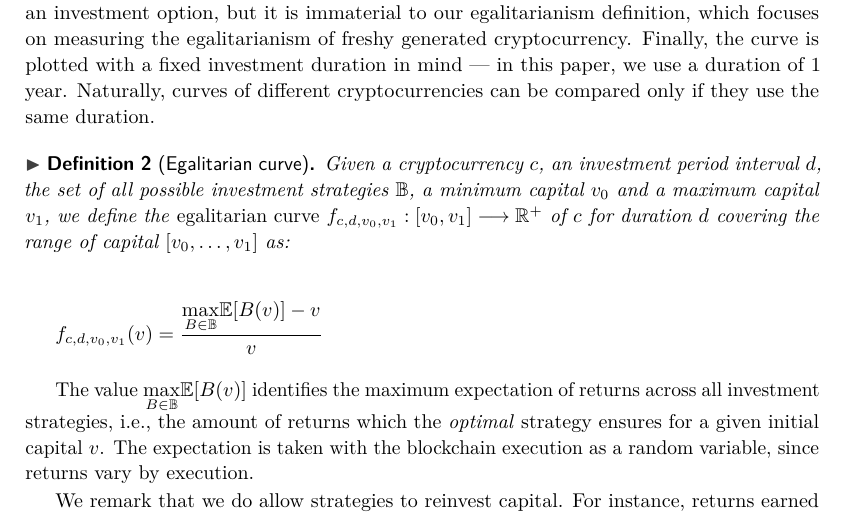
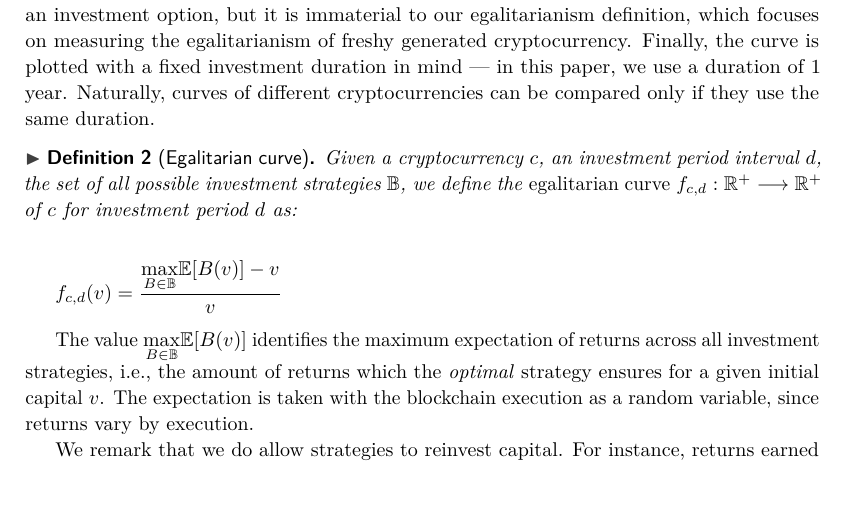
Before and after one commit to decrypto-org/egalitarianism, a LaTeX paper (egalitarianism.tex, which reads definition.tex): part of page 7 of 19, cut so that both start at the same text, the shorter picture padded with empty space. Compiled offline with pdfLaTeX.

Commit message:
Drop v_0,v_1 from egalitarian curve def

```diff
--- a/definition.tex
+++ b/definition.tex
@@ -43,13 +43,12 @@ compared only if they use the same duration.
 
 \begin{definition}[Egalitarian curve]
     Given a cryptocurrency $c$, an investment period interval $d$, the set of
-    all possible investment strategies $\mathbb{B}$, a minimum capital $v_0$
-    and a maximum capital $v_1$, we define the \emph{egalitarian curve}
-    $f_{c,d,v_0,v_1}: [v_0, v_1] \longrightarrow \mathbb{R}^+$ of $c$ for
-    duration $d$ covering the range of capital $[v_0, \dots, v_1]$ as:
+    all possible investment strategies $\mathbb{B}$, we define the \emph{egalitarian curve}
+    $f_{c,d}: \mathbb{R}^+ \longrightarrow \mathbb{R}^+$ of $c$ for
+    investment period $d$ as:
 
     \[
-        f_{c,d,v_0,v_1}(v) = \frac{\underset{B \in \mathbb{B}}{\max}{\mathbb{E}[B(v)]} - v}{v}
+        f_{c,d}(v) = \frac{\underset{B \in \mathbb{B}}{\max}{\mathbb{E}[B(v)]} - v}{v}
     \]
 \end{definition}
 
```
Also changed, not shown: definition.tex (6 more changed lines).
